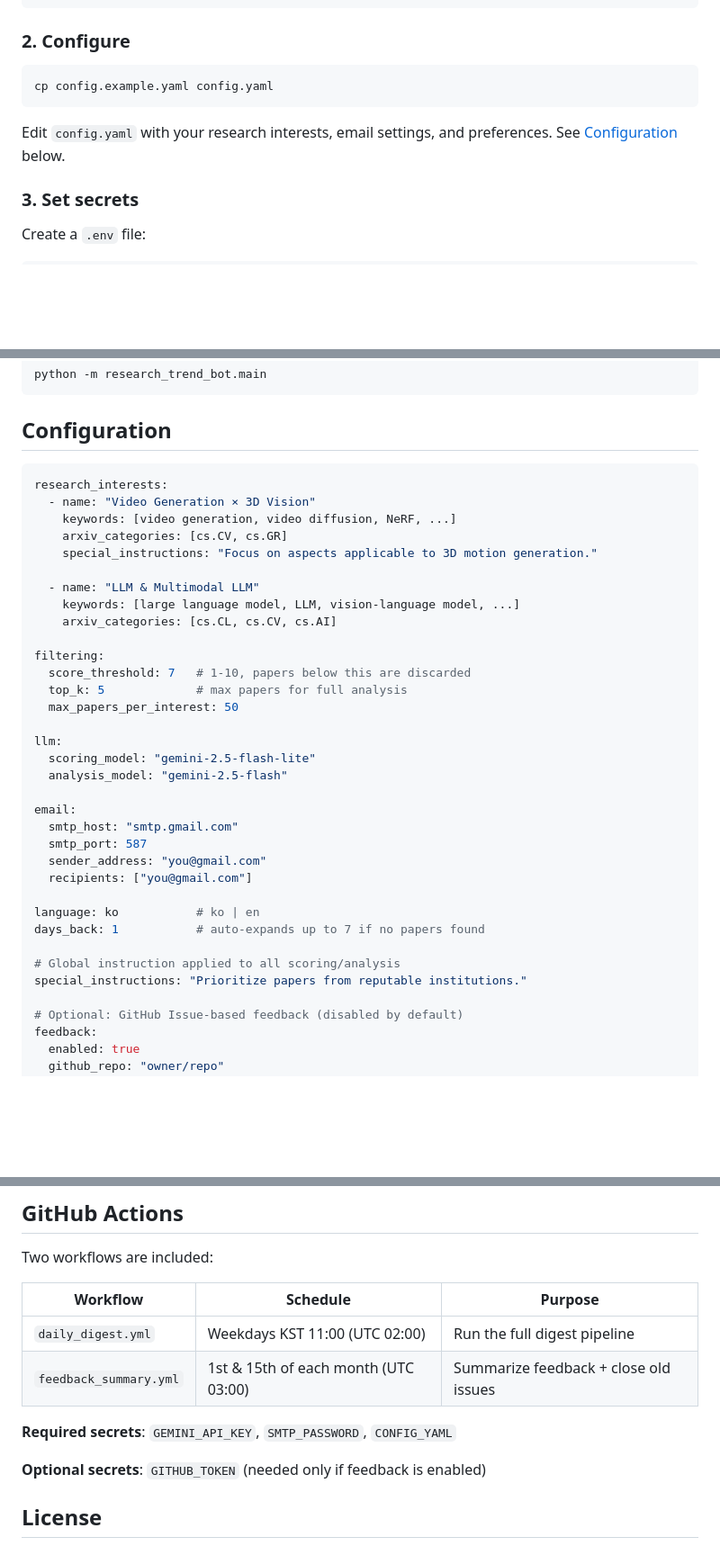
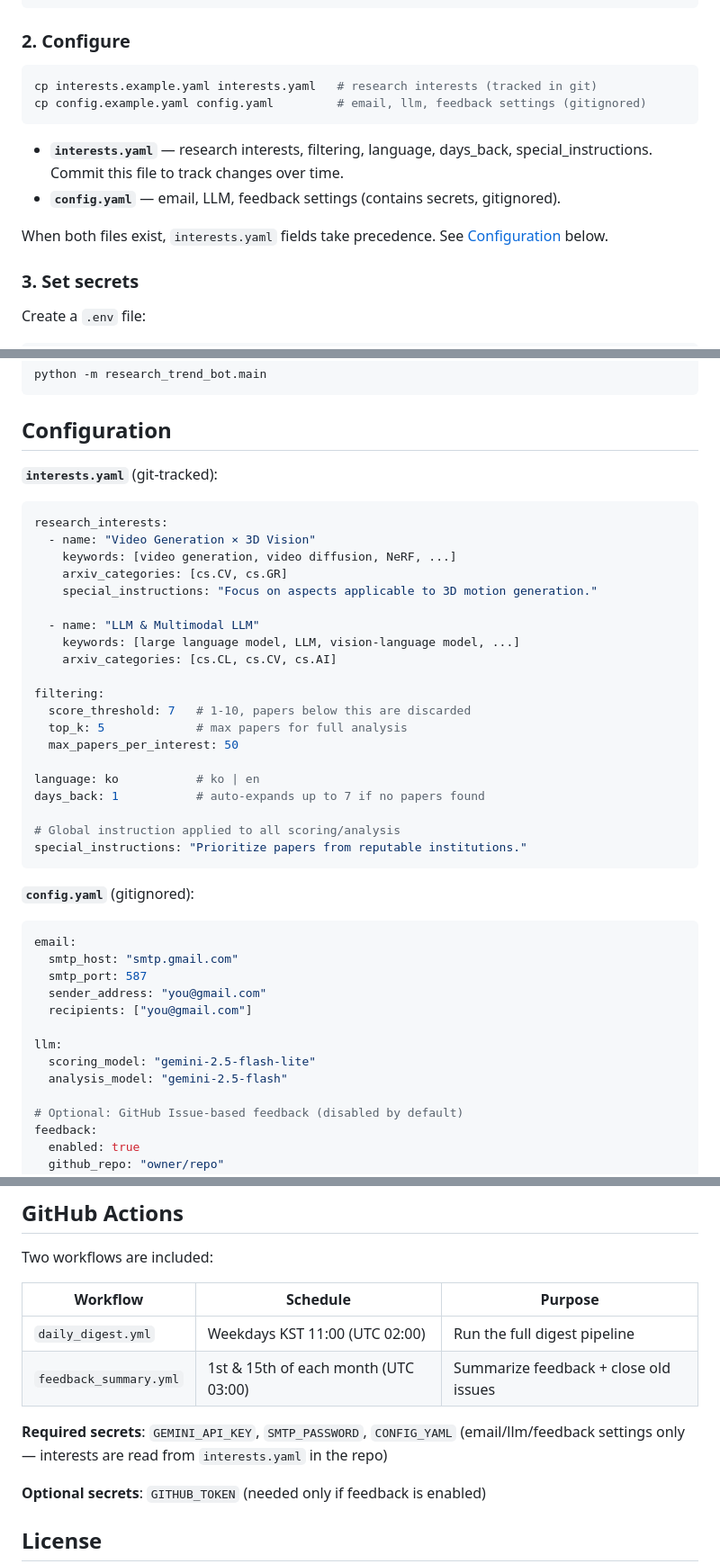
Before and after one commit to winterbloooom/research_trend_bot, a Markdown page: README.md, 3 parts joined by grey strips. Shown at 90% size. Drawn GitHub-style; blank space fills up the shorter version.

Commit message:
Update README for split interests.yaml / config.yaml setup
Co-Authored-By: Claude Opus 4.6 (1M context) <noreply@anthropic.com>

````diff
--- a/README.md
+++ b/README.md
@@ -61,10 +61,14 @@ pip install -e .
 ### 2. Configure
 
 ```bash
-cp config.example.yaml config.yaml
+cp interests.example.yaml interests.yaml   # research interests (tracked in git)
+cp config.example.yaml config.yaml         # email, llm, feedback settings (gitignored)
 ```
 
-Edit `config.yaml` with your research interests, email settings, and preferences. See [Configuration](#configuration) below.
+- **`interests.yaml`** — research interests, filtering, language, days_back, special_instructions. Commit this file to track changes over time.
+- **`config.yaml`** — email, LLM, feedback settings (contains secrets, gitignored).
+
+When both files exist, `interests.yaml` fields take precedence. See [Configuration](#configuration) below.
 
 ### 3. Set secrets
 
@@ -84,6 +88,8 @@ python -m research_trend_bot.main
 
 ## Configuration
 
+**`interests.yaml`** (git-tracked):
+
 ```yaml
 research_interests:
   - name: "Video Generation × 3D Vision"
@@ -100,21 +106,25 @@ filtering:
   top_k: 5             # max papers for full analysis
   max_papers_per_interest: 50
 
-llm:
-  scoring_model: "gemini-2.5-flash-lite"
-  analysis_model: "gemini-2.5-flash"
+language: ko           # ko | en
+days_back: 1           # auto-expands up to 7 if no papers found
 
+# Global instruction applied to all scoring/analysis
+special_instructions: "Prioritize papers from reputable institutions."
+```
+
+**`config.yaml`** (gitignored):
+
+```yaml
 email:
   smtp_host: "smtp.gmail.com"
   smtp_port: 587
   sender_address: "you@gmail.com"
   recipients: ["you@gmail.com"]
 
-language: ko           # ko | en
-days_back: 1           # auto-expands up to 7 if no papers found
-
-# Global instruction applied to all scoring/analysis
-special_instructions: "Prioritize papers from reputable institutions."
+llm:
+  scoring_model: "gemini-2.5-flash-lite"
+  analysis_model: "gemini-2.5-flash"
 
 # Optional: GitHub Issue-based feedback (disabled by default)
 feedback:
@@ -145,7 +155,7 @@ Two workflows are included:
 | `daily_digest.yml` | Weekdays KST 11:00 (UTC 02:00) | Run the full digest pipeline |
 | `feedback_summary.yml` | 1st & 15th of each month (UTC 03:00) | Summarize feedback + close old issues |
 
-**Required secrets**: `GEMINI_API_KEY`, `SMTP_PASSWORD`, `CONFIG_YAML`
+**Required secrets**: `GEMINI_API_KEY`, `SMTP_PASSWORD`, `CONFIG_YAML` (email/llm/feedback settings only — interests are read from `interests.yaml` in the repo)
 
 **Optional secrets**: `GITHUB_TOKEN` (needed only if feedback is enabled)
 
````
